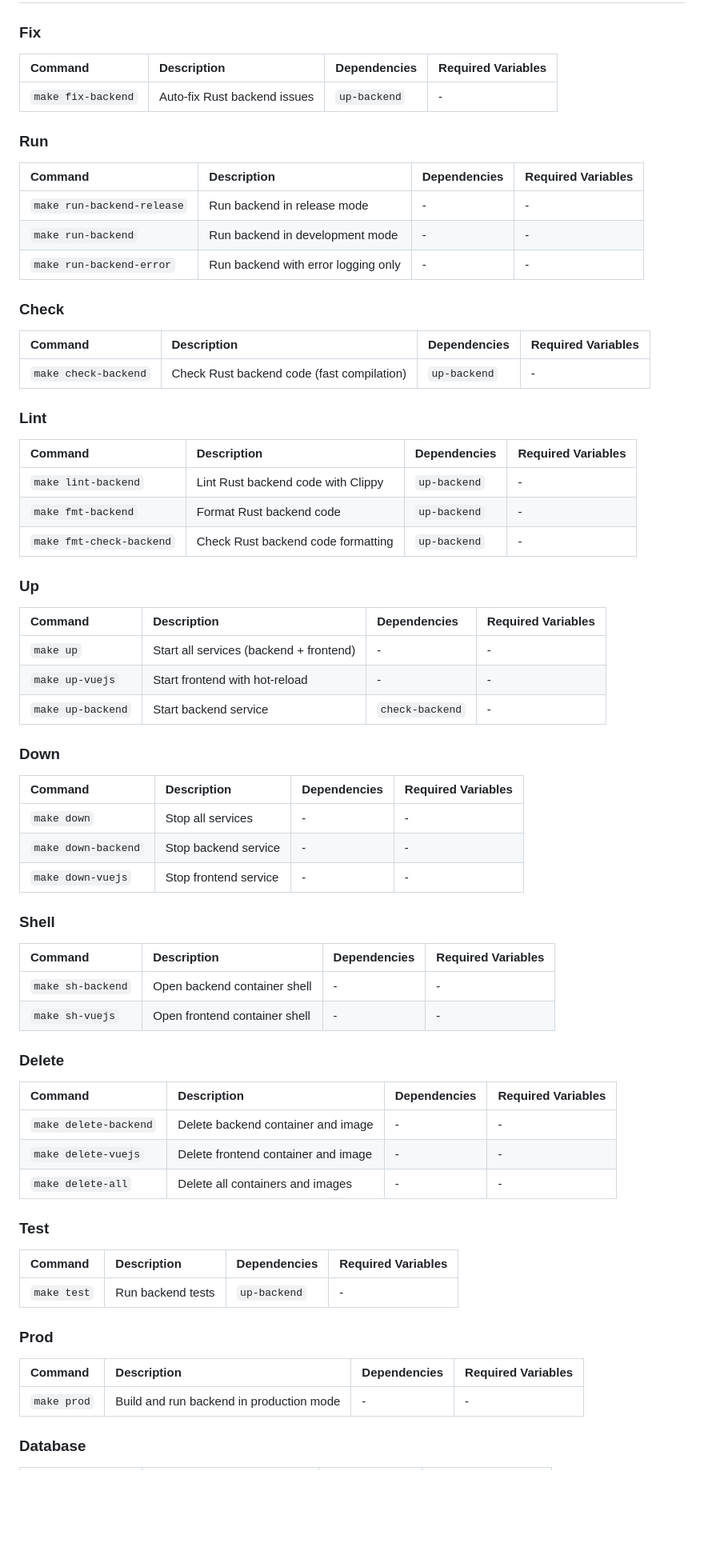
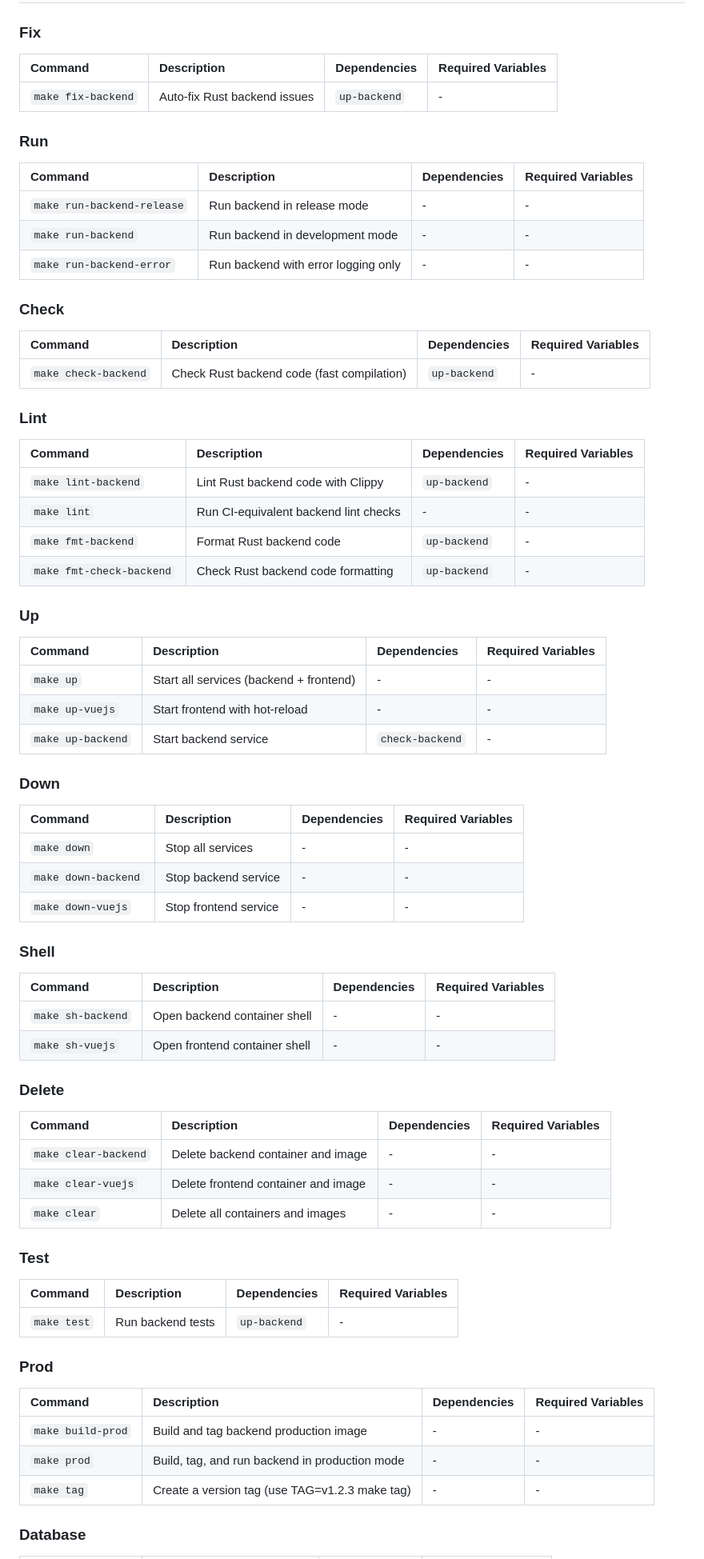
Before and after one commit to Putti-elio/NovaSound, a Markdown page: docs/MAKEFILE.md, the part around one of its changes. Shown at 80% size. Drawn GitHub-style; blank space fills up the shorter version.

Commit message:
docs: auto-update MAKEFILE.md [skip ci]

```diff
--- a/docs/MAKEFILE.md
+++ b/docs/MAKEFILE.md
@@ -145,74 +151,67 @@ flowchart LR
 ## Section Details
 
 ### Fix
-
-| Command            | Description                  | Dependencies | Required Variables |
-| :----------------- | :--------------------------- | :----------- | :----------------- |
-| `make fix-backend` | Auto-fix Rust backend issues | `up-backend` | -                  |
+| Command | Description | Dependencies | Required Variables |
+| :--- | :--- | :--- | :--- |
+| `make fix-backend` | Auto-fix Rust backend issues | `up-backend` | - |
 
 ### Run
-
-| Command                    | Description                         | Dependencies | Required Variables |
-| :------------------------- | :---------------------------------- | :----------- | :----------------- |
-| `make run-backend-release` | Run backend in release mode         | -            | -                  |
-| `make run-backend`         | Run backend in development mode     | -            | -                  |
-| `make run-backend-error`   | Run backend with error logging only | -            | -                  |
+| Command | Description | Dependencies | Required Variables |
+| :--- | :--- | :--- | :--- |
+| `make run-backend-release` | Run backend in release mode | - | - |
+| `make run-backend` | Run backend in development mode | - | - |
+| `make run-backend-error` | Run backend with error logging only | - | - |
 
 ### Check
-
-| Command              | Description                                | Dependencies | Required Variables |
-| :------------------- | :----------------------------------------- | :----------- | :----------------- |
-| `make check-backend` | Check Rust backend code (fast compilation) | `up-backend` | -                  |
+| Command | Description | Dependencies | Required Variables |
+| :--- | :--- | :--- | :--- |
+| `make check-backend` | Check Rust backend code (fast compilation) | `up-backend` | - |
 
 ### Lint
-
-| Command                  | Description                        | Dependencies | Required Variables |
-| :----------------------- | :--------------------------------- | :----------- | :----------------- |
-| `make lint-backend`      | Lint Rust backend code with Clippy | `up-backend` | -                  |
-| `make fmt-backend`       | Format Rust backend code           | `up-backend` | -                  |
-| `make fmt-check-backend` | Check Rust backend code formatting | `up-backend` | -                  |
+| Command | Description | Dependencies | Required Variables |
+| :--- | :--- | :--- | :--- |
+| `make lint-backend` | Lint Rust backend code with Clippy | `up-backend` | - |
+| `make lint` | Run CI-equivalent backend lint checks | - | - |
+| `make fmt-backend` | Format Rust backend code | `up-backend` | - |
+| `make fmt-check-backend` | Check Rust backend code formatting | `up-backend` | - |
 
 ### Up
-
-| Command           | Description                             | Dependencies    | Required Variables |
-| :---------------- | :-------------------------------------- | :-------------- | :----------------- |
-| `make up`         | Start all services (backend + frontend) | -               | -                  |
-| `make up-vuejs`   | Start frontend with hot-reload          | -               | -                  |
-| `make up-backend` | Start backend service                   | `check-backend` | -                  |
+| Command | Description | Dependencies | Required Variables |
+| :--- | :--- | :--- | :--- |
+| `make up` | Start all services (backend + frontend) | - | - |
+| `make up-vuejs` | Start frontend with hot-reload | - | - |
+| `make up-backend` | Start backend service | `check-backend` | - |
 
 ### Down
-
-| Command             | Description           | Dependencies | Required Variables |
-| :------------------ | :-------------------- | :----------- | :----------------- |
-| `make down`         | Stop all services     | -            | -                  |
-| `make down-backend` | Stop backend service  | -            | -                  |
-| `make down-vuejs`   | Stop frontend service | -            | -                  |
+| Command | Description | Dependencies | Required Variables |
+| :--- | :--- | :--- | :--- |
+| `make down` | Stop all services | - | - |
+| `make down-backend` | Stop backend service | - | - |
+| `make down-vuejs` | Stop frontend service | - | - |
 
 ### Shell
-
-| Command           | Description                   | Dependencies | Required Variables |
-| :---------------- | :---------------------------- | :----------- | :----------------- |
-| `make sh-backend` | Open backend container shell  | -            | -                  |
-| `make sh-vuejs`   | Open frontend container shell | -            | -                  |
+| Command | Description | Dependencies | Required Variables |
+| :--- | :--- | :--- | :--- |
+| `make sh-backend` | Open backend container shell | - | - |
+| `make sh-vuejs` | Open frontend container shell | - | - |
 
 ### Delete
-
-| Command               | Description                         | Dependencies | Required Variables |
-| :-------------------- | :---------------------------------- | :----------- | :----------------- |
-| `make delete-backend` | Delete backend container and image  | -            | -                  |
-| `make delete-vuejs`   | Delete frontend container and image | -            | -                  |
-| `make delete-all`     | Delete all containers and images    | -            | -                  |
+| Command | Description | Dependencies | Required Variables |
+| :--- | :--- | :--- | :--- |
+| `make clear-backend` | Delete backend container and image | - | - |
+| `make clear-vuejs` | Delete frontend container and image | - | - |
+| `make clear` | Delete all containers and images | - | - |
 
 ### Test
-
-| Command     | Description       | Dependencies | Required Variables |
-| :---------- | :---------------- | :----------- | :----------------- |
-| `make test` | Run backend tests | `up-backend` | -                  |
+| Command | Description | Dependencies | Required Variables |
+| :--- | :--- | :--- | :--- |
+| `make test` | Run backend tests | `up-backend` | - |
 
 ### Prod
-
-| Command     | Description                              | Dependencies | Required Variables |
-| :---------- | :--------------------------------------- | :----------- | :----------------- |
-| `make prod` | Build and run backend in production mode | -            | -                  |
+| Command | Description | Dependencies | Required Variables |
+| :--- | :--- | :--- | :--- |
+| `make build-prod` | Build and tag backend production image | - | - |
+| `make prod` | Build, tag, and run backend in production mode | - | - |
+| `make tag` | Create a version tag (use TAG=v1.2.3 make tag) | - | - |
 
 ### Database
```
Also changed, not shown: other parts of docs/MAKEFILE.md (+48 -44 lines).
